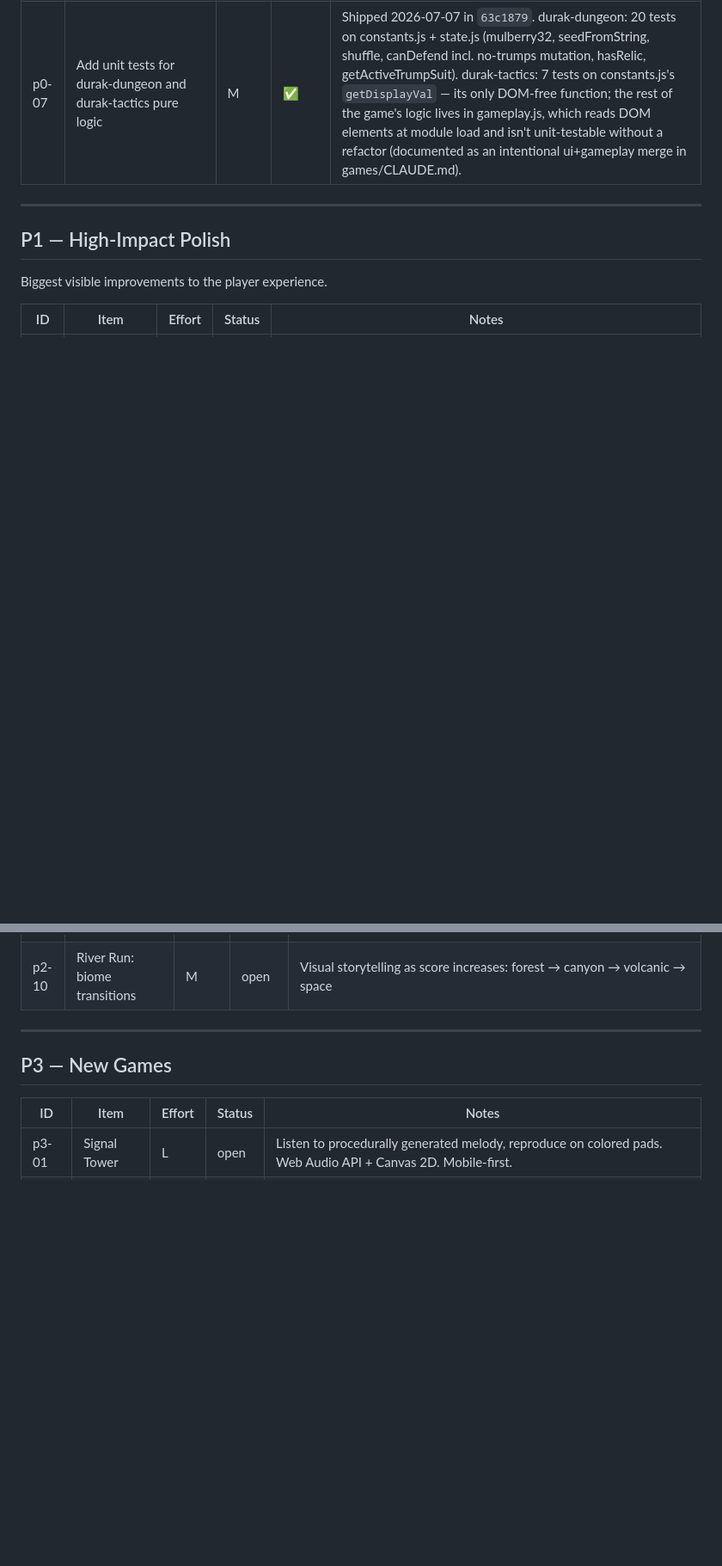
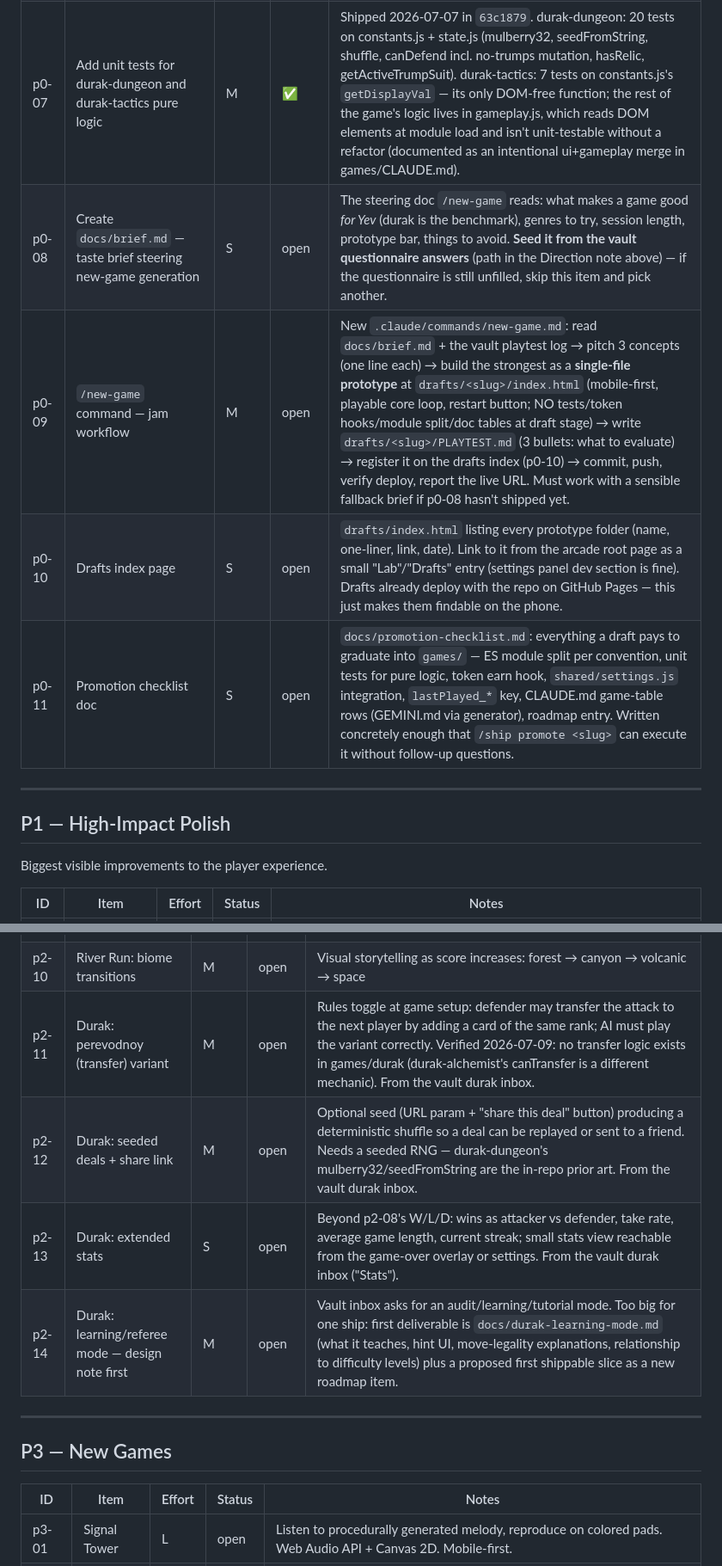
Before and after one commit to yevrap/KamekoStudio, a Markdown page: docs/roadmap.md, 2 parts joined by grey strips. Shown at 86% size. Rendered like a GitHub page; blank space fills up the shorter version.

Commit message:
docs(roadmap): add studio-loop infrastructure (p0-08..p0-11) and durak depth items (p1-09/10, p2-11..14)
Verdict-driven loop direction note added: Yev's playtest verdicts in the
vault set per-game tiers that reprioritize this roadmap. Durak vault inbox
triaged in (each item verified missing in code). Plan lives in the vault:
'Kameko Studio — Agent Game Loop Roadmap.md'.

Co-Authored-By: Claude Fable 5 <noreply@anthropic.com>

```diff
--- a/docs/roadmap.md
+++ b/docs/roadmap.md
@@ -22,6 +24,10 @@ Pre-conditions that should be cleared before adding features.
 | p0-05 | Fix waterfall missing lastPlayed_ write | S | ✅ | Shipped in `0a6fcb3` — `games/waterfall/index.html:223` writes `lastPlayed_waterfall` right after the token spend. Status was already ✅ on disk; note text updated for clarity during the 2026-07-07 /ship pass. |
 | p0-06 | Add durak-alchemist to games/CLAUDE.md and games/GEMINI.md | S | ✅ | Shipped 2026-07-07 in `5c889a7`. Added durak-alchemist rows to the ES Module Refactor Status, Games, and localStorage Keys tables in both files. |
 | p0-07 | Add unit tests for durak-dungeon and durak-tactics pure logic | M | ✅ | Shipped 2026-07-07 in `63c1879`. durak-dungeon: 20 tests on constants.js + state.js (mulberry32, seedFromString, shuffle, canDefend incl. no-trumps mutation, hasRelic, getActiveTrumpSuit). durak-tactics: 7 tests on constants.js's `getDisplayVal` — its only DOM-free function; the rest of the game's logic lives in gameplay.js, which reads DOM elements at module load and isn't unit-testable without a refactor (documented as an intentional ui+gameplay merge in games/CLAUDE.md). |
+| p0-08 | Create `docs/brief.md` — taste brief steering new-game generation | S | open | The steering doc `/new-game` reads: what makes a game good *for Yev* (durak is the benchmark), genres to try, session length, prototype bar, things to avoid. **Seed it from the vault questionnaire answers** (path in the Direction note above) — if the questionnaire is still unfilled, skip this item and pick another. |
+| p0-09 | `/new-game` command — jam workflow | M | open | New `.claude/commands/new-game.md`: read `docs/brief.md` + the vault playtest log → pitch 3 concepts (one line each) → build the strongest as a **single-file prototype** at `drafts/<slug>/index.html` (mobile-first, playable core loop, restart button; NO tests/token hooks/module split/doc tables at draft stage) → write `drafts/<slug>/PLAYTEST.md` (3 bullets: what to evaluate) → register it on the drafts index (p0-10) → commit, push, verify deploy, report the live URL. Must work with a sensible fallback brief if p0-08 hasn't shipped yet. |
+| p0-10 | Drafts index page | S | open | `drafts/index.html` listing every prototype folder (name, one-liner, link, date). Link to it from the arcade root page as a small "Lab"/"Drafts" entry (settings panel dev section is fine). Drafts already deploy with the repo on GitHub Pages — this just makes them findable on the phone. |
+| p0-11 | Promotion checklist doc | S | open | `docs/promotion-checklist.md`: everything a draft pays to graduate into `games/` — ES module split per convention, unit tests for pure logic, token earn hook, `shared/settings.js` integration, `lastPlayed_*` key, CLAUDE.md game-table rows (GEMINI.md via generator), roadmap entry. Written concretely enough that `/ship promote <slug>` can execute it without follow-up questions. |
 
 ---
 
@@ -58,6 +66,10 @@ New mechanics that add replayability.
 | p2-08 | Durak: match history and stats | S | ✅ | Shipped 2026-07-07 in `36f6085`. Seat 0 (device-owner human) win/loss/draw record tracked in `durak_wins`/`durak_losses`/`durak_draws`, shown on the game-over overlay. |
 | p2-09 | Waterfall: wave structure | M | open | Organized waves (line, V-formation, spiral) instead of random spawns |
 | p2-10 | River Run: biome transitions | M | open | Visual storytelling as score increases: forest → canyon → volcanic → space |
+| p2-11 | Durak: perevodnoy (transfer) variant | M | open | Rules toggle at game setup: defender may transfer the attack to the next player by adding a card of the same rank; AI must play the variant correctly. Verified 2026-07-09: no transfer logic exists in games/durak (durak-alchemist's canTransfer is a different mechanic). From the vault durak inbox. |
+| p2-12 | Durak: seeded deals + share link | M | open | Optional seed (URL param + "share this deal" button) producing a deterministic shuffle so a deal can be replayed or sent to a friend. Needs a seeded RNG — durak-dungeon's mulberry32/seedFromString are the in-repo prior art. From the vault durak inbox. |
+| p2-13 | Durak: extended stats | S | open | Beyond p2-08's W/L/D: wins as attacker vs defender, take rate, average game length, current streak; small stats view reachable from the game-over overlay or settings. From the vault durak inbox ("Stats"). |
+| p2-14 | Durak: learning/referee mode — design note first | M | open | Vault inbox asks for an audit/learning/tutorial mode. Too big for one ship: first deliverable is `docs/durak-learning-mode.md` (what it teaches, hint UI, move-legality explanations, relationship to difficulty levels) plus a proposed first shippable slice as a new roadmap item. |
 
 ---
 
```
Also changed, not shown: other parts of docs/roadmap.md (+4 -0 lines).
